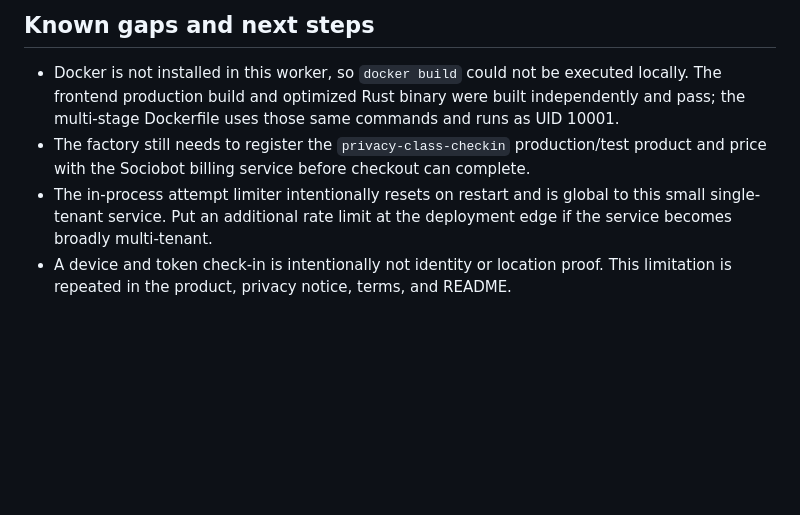
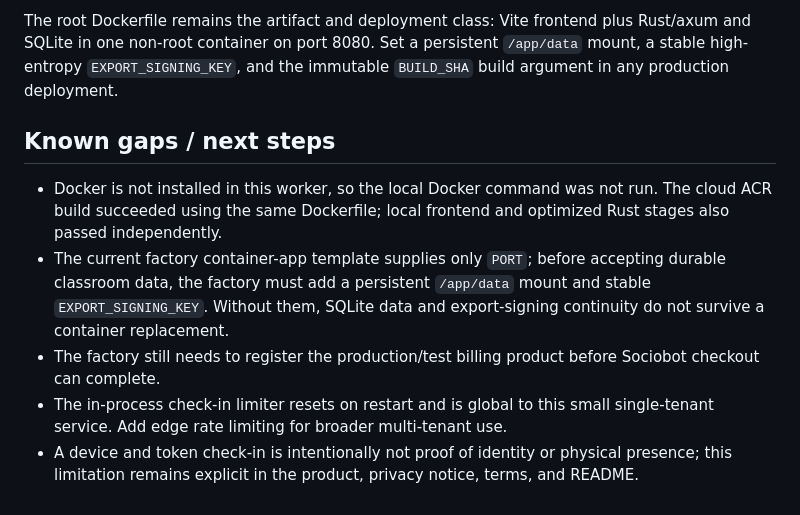
Before and after one commit to B-Divyesh/sf-privacy-class-checkin, a Markdown page: .factory/handoff.md, the part around one of its changes. Drawn GitHub-style; blank space fills up the shorter version.

```diff
--- a/.factory/handoff.md
+++ b/.factory/handoff.md
@@ -35,7 +48,10 @@ See `README.md`. Production must supply a persistent `/app/data` volume, a stabl
 
-## Known gaps and next steps
+The root Dockerfile remains the artifact and deployment class: Vite frontend plus Rust/axum and SQLite in one non-root container on port 8080. Set a persistent `/app/data` mount, a stable high-entropy `EXPORT_SIGNING_KEY`, and the immutable `BUILD_SHA` build argument in any production deployment.
 
-- Docker is not installed in this worker, so `docker build` could not be executed locally. The frontend production build and optimized Rust binary were built independently and pass; the multi-stage Dockerfile uses those same commands and runs as UID 10001.
-- The factory still needs to register the `privacy-class-checkin` production/test product and price with the Sociobot billing service before checkout can complete.
-- The in-process attempt limiter intentionally resets on restart and is global to this small single-tenant service. Put an additional rate limit at the deployment edge if the service becomes broadly multi-tenant.
-- A device and token check-in is intentionally not identity or location proof. This limitation is repeated in the product, privacy notice, terms, and README.
+## Known gaps / next steps
+
+- Docker is not installed in this worker, so the local Docker command was not run. The cloud ACR build succeeded using the same Dockerfile; local frontend and optimized Rust stages also passed independently.
+- The current factory container-app template supplies only `PORT`; before accepting durable classroom data, the factory must add a persistent `/app/data` mount and stable `EXPORT_SIGNING_KEY`. Without them, SQLite data and export-signing continuity do not survive a container replacement.
+- The factory still needs to register the production/test billing product before Sociobot checkout can complete.
+- The in-process check-in limiter resets on restart and is global to this small single-tenant service. Add edge rate limiting for broader multi-tenant use.
+- A device and token check-in is intentionally not proof of identity or physical presence; this limitation remains explicit in the product, privacy notice, terms, and README.
```
Also changed, not shown: other parts of .factory/handoff.md (+37 -24 lines).
